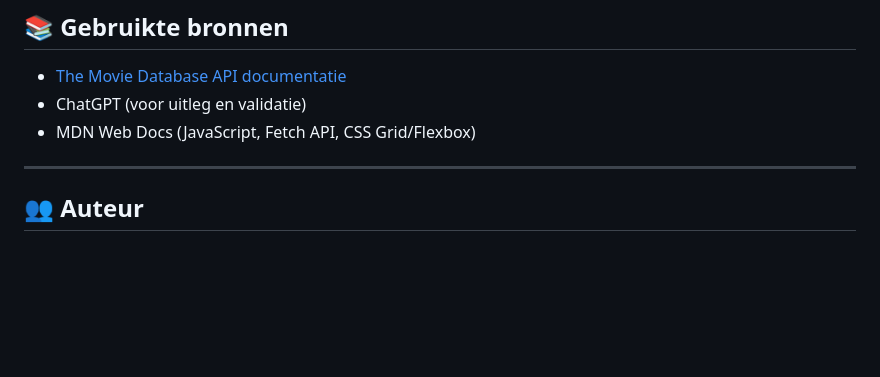
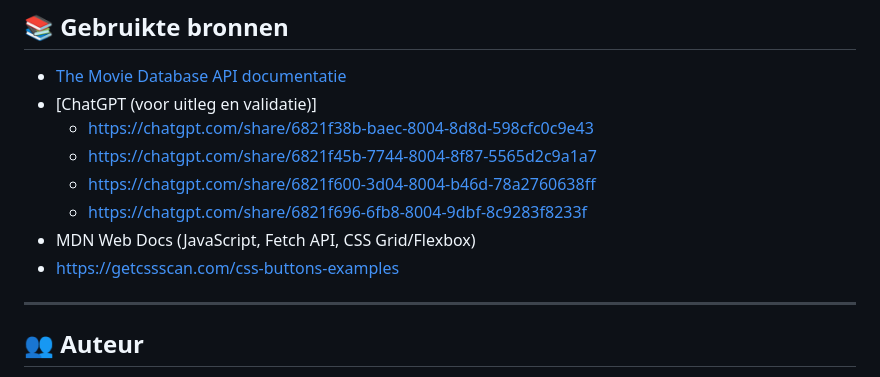
Before and after one commit to MarwanMakouh/Web-Project, a Markdown page: README.md, the part around the change. Rendered like a GitHub page; blank space fills up the shorter version.

```diff
--- a/README.md
+++ b/README.md
@@ -115,8 +115,13 @@ Deze SPA maakt gebruik van `The Movie Database API` om realtime filmdata op te h
 ## 📚 Gebruikte bronnen
 
 - [The Movie Database API documentatie](https://developer.themoviedb.org/docs)
-- ChatGPT (voor uitleg en validatie)
+- [ChatGPT (voor uitleg en validatie)]
+  - https://chatgpt.com/share/6821f38b-baec-8004-8d8d-598cfc0c9e43
+  - https://chatgpt.com/share/6821f45b-7744-8004-8f87-5565d2c9a1a7
+  - https://chatgpt.com/share/6821f600-3d04-8004-b46d-78a2760638ff
+  - https://chatgpt.com/share/6821f696-6fb8-8004-9dbf-8c9283f8233f
 - MDN Web Docs (JavaScript, Fetch API, CSS Grid/Flexbox)
+- https://getcssscan.com/css-buttons-examples
 
 ---
 
```
